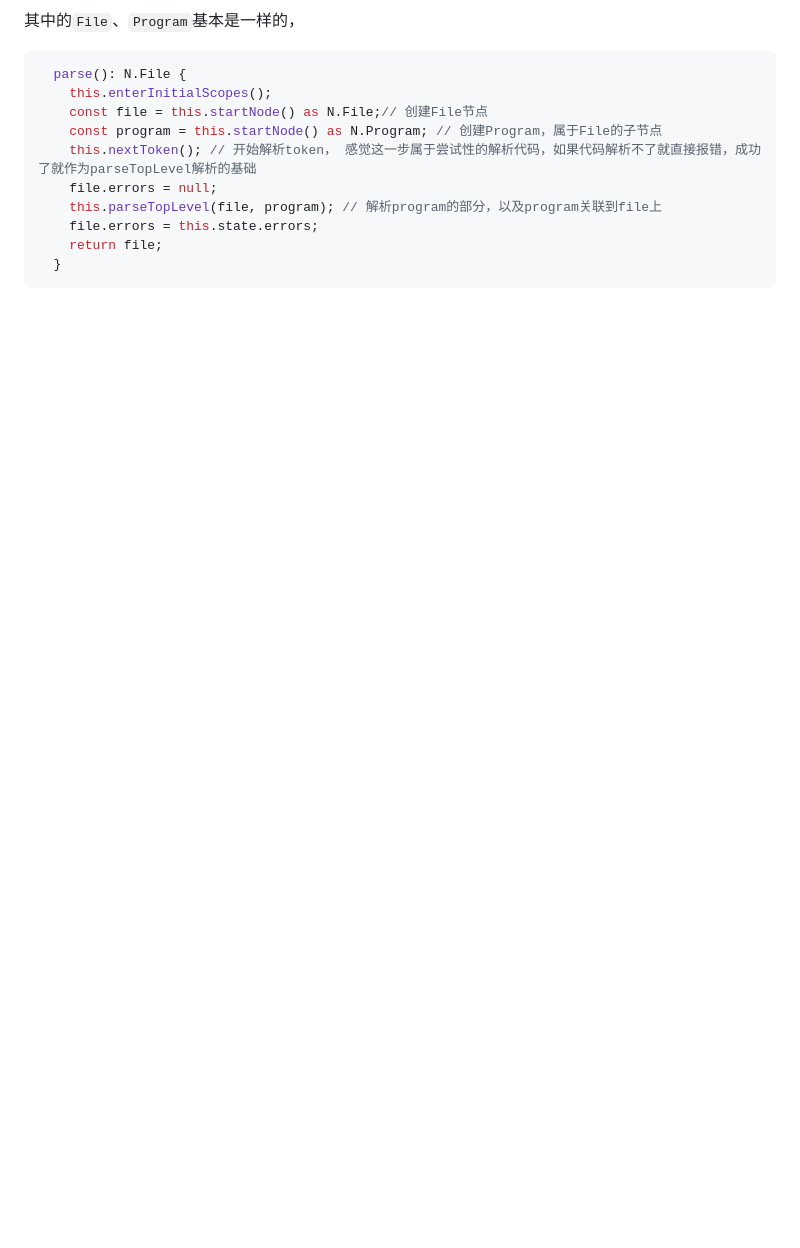
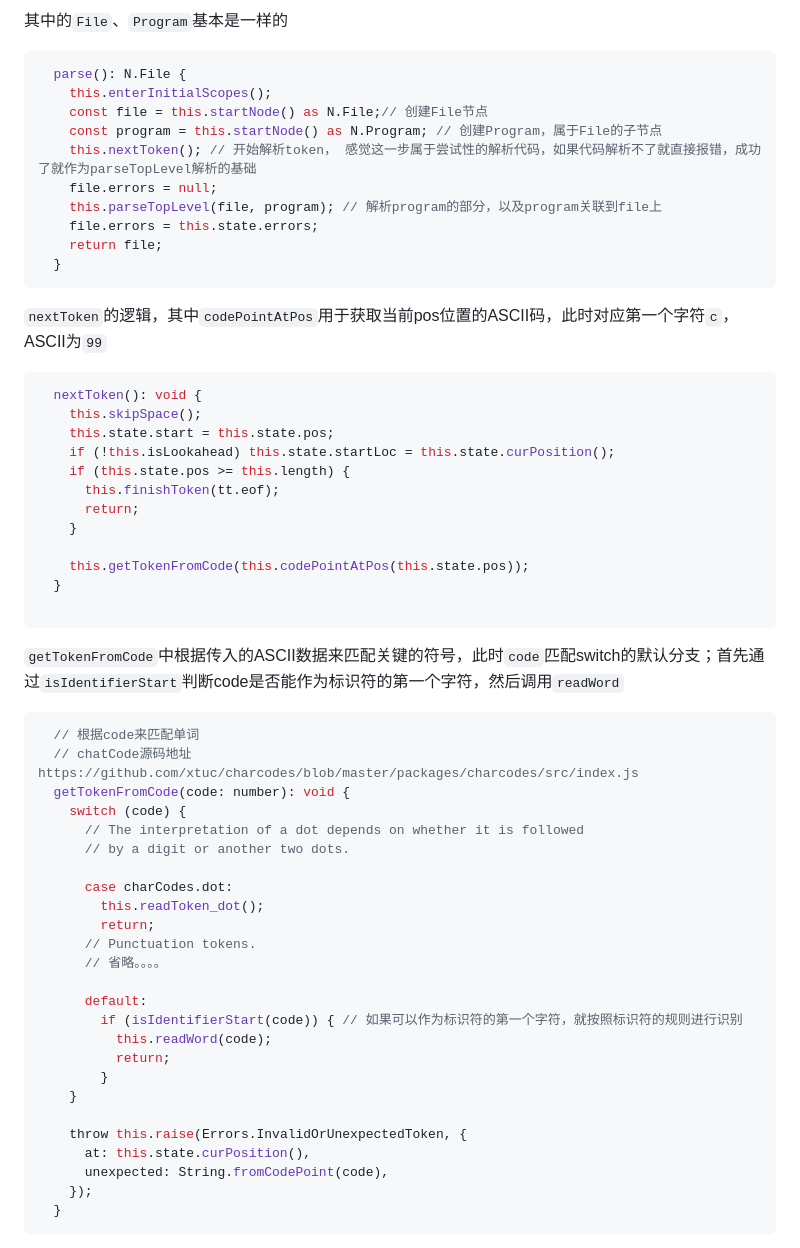
Before and after one commit to abelce/blogs, a Markdown page: babel/token解析.md, the part around one of its changes. GitHub-like rendering; blank space fills up the shorter version.

````diff
--- a/babel/token解析.md
+++ b/babel/token解析.md
@@ -177,6 +177,5 @@ const a = 1;
 
-其中的`File`、`Program`基本是一样的，
-
+其中的`File`、`Program`基本是一样的
 ```ts
   parse(): N.File {
     this.enterInitialScopes();
@@ -189,3 +188,49 @@ const a = 1;
     return file;
   }
 ```
+`nextToken`的逻辑，其中`codePointAtPos`用于获取当前pos位置的ASCII码，此时对应第一个字符`c`，ASCII为`99`
+
+```ts
+  nextToken(): void {
+    this.skipSpace();
+    this.state.start = this.state.pos;
+    if (!this.isLookahead) this.state.startLoc = this.state.curPosition();
+    if (this.state.pos >= this.length) {
+      this.finishToken(tt.eof);
+      return;
+    }
+
+    this.getTokenFromCode(this.codePointAtPos(this.state.pos));
+  }
+
+```
+`getTokenFromCode`中根据传入的ASCII数据来匹配关键的符号，此时`code`匹配switch的默认分支；首先通过`isIdentifierStart`判断code是否能作为标识符的第一个字符，然后调用`readWord`
+
+```ts
+  // 根据code来匹配单词
+  // chatCode源码地址 https://github.com/xtuc/charcodes/blob/master/packages/charcodes/src/index.js
+  getTokenFromCode(code: number): void {
+    switch (code) {
+      // The interpretation of a dot depends on whether it is followed
+      // by a digit or another two dots.
+
+      case charCodes.dot:
+        this.readToken_dot();
+        return;
+      // Punctuation tokens.
+      // 省略。。。。
+
+      default:
+        if (isIdentifierStart(code)) { // 如果可以作为标识符的第一个字符，就按照标识符的规则进行识别
+          this.readWord(code);
+          return;
+        }
+    }
+
+    throw this.raise(Errors.InvalidOrUnexpectedToken, {
+      at: this.state.curPosition(),
+      unexpected: String.fromCodePoint(code),
+    });
+  }
+```
+
````
Also changed, not shown: other parts of babel/token解析.md (+43 -1 lines).
